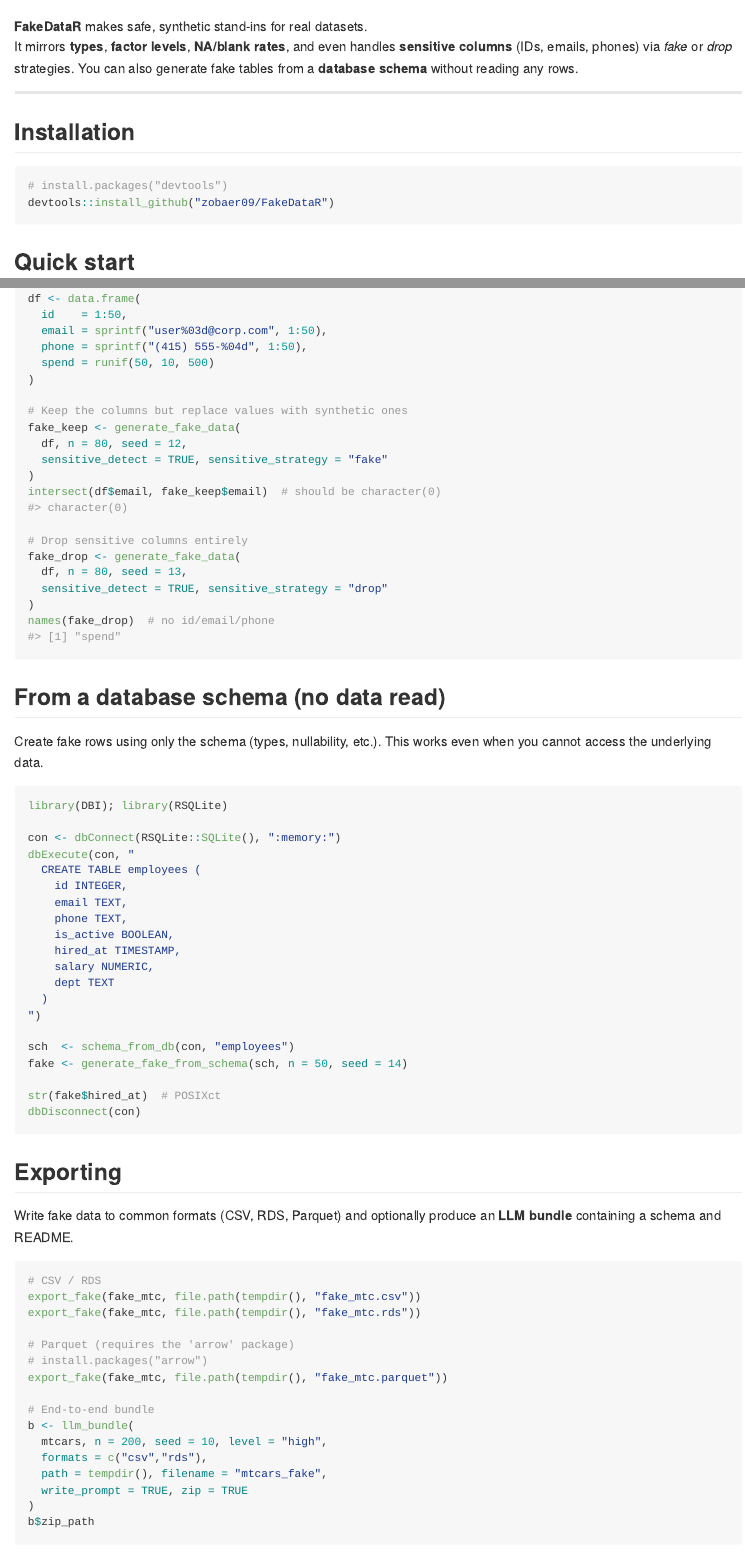
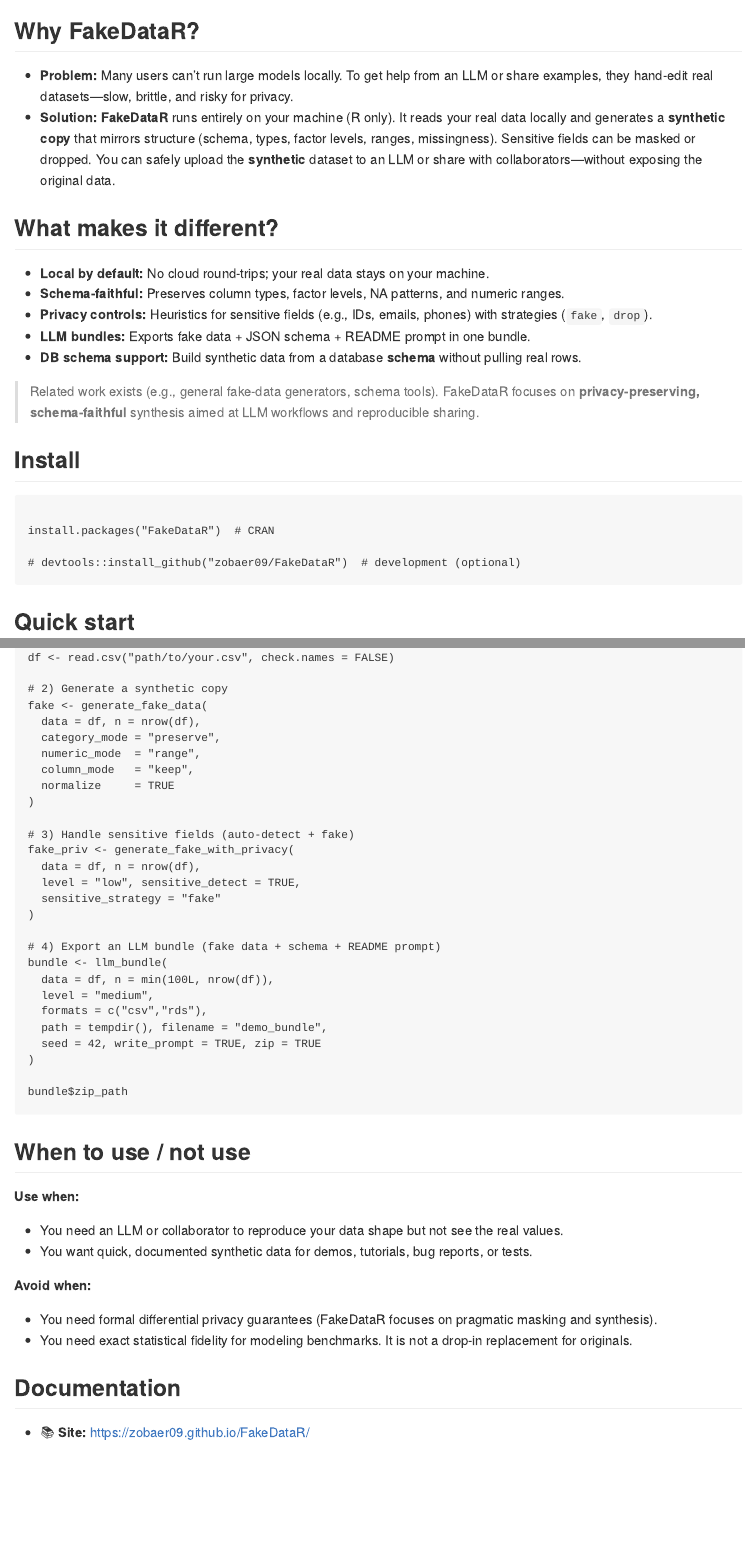
Before and after one commit to zobaer09/FakeDataR, an R Markdown document (README.Rmd): the page in a window 1100 px wide, from 130 px down before the commit and from 140 px down after it, and a second part further down, joined at a grey line. The pictures show the output file README.md that the author committed with the source, drawn offline in the style of GitHub; badge pictures from the web are left out.

Commit message:
docs: add logo, badges, and pkgdown tweaks; ignore local artifacts

````diff
--- a/README.Rmd
+++ b/README.Rmd
@@ -17,7 +17,4 @@ knitr::opts_chunk$set(
 
 <p align="right"><img src="man/figures/logo.png" alt="FakeDataR logo" width="140"></p>
 
-<!-- badges: start -->
-
-<!-- CRAN status -->
 [![CRAN status](https://www.r-pkg.org/badges/version/FakeDataR)](https://CRAN.R-project.org/package=FakeDataR)
@@ -27,28 +21,34 @@ knitr::opts_chunk$set(
 [![CRAN downloads](https://cranlogs.r-pkg.org/badges/grand-total/FakeDataR?color=brightgreen)](https://cran.r-project.org/package=FakeDataR)
-
-<!-- CI -->
 [![R-CMD-check](https://github.com/zobaer09/FakeDataR/actions/workflows/R-CMD-check.yaml/badge.svg)](https://github.com/zobaer09/FakeDataR/actions/workflows/R-CMD-check.yaml)
 [![pkgdown](https://github.com/zobaer09/FakeDataR/actions/workflows/pkgdown.yaml/badge.svg)](https://github.com/zobaer09/FakeDataR/actions/workflows/pkgdown.yaml)
-
-<!-- Site -->
 [![Website](https://img.shields.io/badge/docs-pkgdown-blue)](https://zobaer09.github.io/FakeDataR/)
 
+## Why FakeDataR?
 
-<!-- badges: end -->
+- **Problem:** Many users can’t run large models locally. To get help from an LLM or share examples, they hand-edit real datasets—slow, brittle, and risky for privacy.
+- **Solution:** **FakeDataR** runs entirely on your machine (R only). It reads your real data locally and generates a **synthetic copy** that mirrors structure (schema, types, factor levels, ranges, missingness). Sensitive fields can be masked or dropped. You can safely upload the **synthetic** dataset to an LLM or share with collaborators—without exposing the original data.
 
-**FakeDataR** makes safe, synthetic stand‑ins for real datasets.
-It mirrors **types**, **factor levels**, **NA/blank rates**, and even handles **sensitive columns** (IDs, emails, phones) via *fake* or *drop* strategies. You can also generate fake tables from a **database schema** without reading any rows.
+## What makes it different?
 
----
+- **Local by default:** No cloud round-trips; your real data stays on your machine.
+- **Schema-faithful:** Preserves column types, factor levels, NA patterns, and numeric ranges.
+- **Privacy controls:** Heuristics for sensitive fields (e.g., IDs, emails, phones) with strategies (`fake`, `drop`).
+- **LLM bundles:** Exports fake data + JSON schema + README prompt in one bundle.
+- **DB schema support:** Build synthetic data from a database **schema** without pulling real rows.
 
-## Installation
+> Related work exists (e.g., general fake-data generators, schema tools). FakeDataR focuses on **privacy-preserving, schema-faithful** synthesis aimed at LLM workflows and reproducible sharing.
 
-```r
-# install.packages("devtools")
-devtools::install_github("zobaer09/FakeDataR")
+## Install
+
+```{r}
+
+install.packages("FakeDataR")  # CRAN
+
+# devtools::install_github("zobaer09/FakeDataR")  # development (optional)
+
 ```
 
 ## Quick start
 
-Generate a fake dataset that matches the structure of a real one:
+```{r}
 
@@ -60,10 +58,39 @@ head(fake_mtc)
+df <- read.csv("path/to/your.csv", check.names = FALSE)
+
+# 2) Generate a synthetic copy
+fake <- generate_fake_data(
+  data = df, n = nrow(df),
+  category_mode = "preserve",
+  numeric_mode  = "range",
+  column_mode   = "keep",
+  normalize     = TRUE
+)
+
+# 3) Handle sensitive fields (auto-detect + fake)
+fake_priv <- generate_fake_with_privacy(
+  data = df, n = nrow(df),
+  level = "low", sensitive_detect = TRUE,
+  sensitive_strategy = "fake"
+)
+
+# 4) Export an LLM bundle (fake data + schema + README prompt)
+bundle <- llm_bundle(
+  data = df, n = min(100L, nrow(df)),
+  level = "medium",
+  formats = c("csv","rds"),
+  path = tempdir(), filename = "demo_bundle",
+  seed = 42, write_prompt = TRUE, zip = TRUE
+)
+
+bundle$zip_path
+
 ```
 
-Validate that classes and basic patterns were preserved:
+## When to use / not use
 
-```{r quick-validate}
-validate_fake(mtcars, fake_mtc)
-```
+**Use when:**
 
-Preserve factor levels & numeric ranges (example with `palmerpenguins`):
+- You need an LLM or collaborator to reproduce your data shape but not see the real values.
+- You want quick, documented synthetic data for demos, tutorials, bug reports, or tests.
 
+**Avoid when:**
@@ -77,5 +97,6 @@ if (requireNamespace("palmerpenguins", quietly = TRUE)) {
 
-## Sensitive columns
+- You need formal differential privacy guarantees (FakeDataR focuses on pragmatic masking and synthesis).
+- You need exact statistical fidelity for modeling benchmarks. It is not a drop-in replacement for originals.
 
-Detect and handle PII by name. Use strategy `"fake"` (default) or `"drop"`:
+## Documentation
 
@@ -83,6 +103 @@ Detect and handle PII by name. Use strategy `"fake"` (default) or `"drop"`:
-df <- data.frame(
-  id    = 1:50,
-  email = sprintf("user%03d@corp.com", 1:50),
-  phone = sprintf("(415) 555-%04d", 1:50),
-  spend = runif(50, 10, 500)
-)
+- 📚 **Site:** <https://zobaer09.github.io/FakeDataR/>
@@ -89,64 +105,3 @@ df <- data.frame(
 
-# Keep the columns but replace values with synthetic ones
-fake_keep <- generate_fake_data(
-  df, n = 80, seed = 12,
-  sensitive_detect = TRUE, sensitive_strategy = "fake"
-)
-intersect(df$email, fake_keep$email)  # should be character(0)
+## Citation
 
-# Drop sensitive columns entirely
-fake_drop <- generate_fake_data(
-  df, n = 80, seed = 13,
-  sensitive_detect = TRUE, sensitive_strategy = "drop"
-)
-names(fake_drop)  # no id/email/phone
-```
-
-## From a database schema (no data read)
-
-Create fake rows using only the schema (types, nullability, etc.). This works even when you cannot access the underlying data.
-
-```{r db, eval=FALSE}
-library(DBI); library(RSQLite)
-
-con <- dbConnect(RSQLite::SQLite(), ":memory:")
-dbExecute(con, "
-  CREATE TABLE employees (
-    id INTEGER,
-    email TEXT,
-    phone TEXT,
-    is_active BOOLEAN,
-    hired_at TIMESTAMP,
-    salary NUMERIC,
-    dept TEXT
-  )
-")
-
-sch  <- schema_from_db(con, "employees")
-fake <- generate_fake_from_schema(sch, n = 50, seed = 14)
-
-str(fake$hired_at)  # POSIXct
-dbDisconnect(con)
-```
-
-## Exporting
-
-Write fake data to common formats (CSV, RDS, Parquet) and optionally produce an **LLM bundle** containing a schema and README.
-
-```{r export, eval=FALSE}
-# CSV / RDS
-export_fake(fake_mtc, file.path(tempdir(), "fake_mtc.csv"))
-export_fake(fake_mtc, file.path(tempdir(), "fake_mtc.rds"))
-
-# Parquet (requires the 'arrow' package)
-# install.packages("arrow")
-export_fake(fake_mtc, file.path(tempdir(), "fake_mtc.parquet"))
-
-# End-to-end bundle
-b <- llm_bundle(
-  mtcars, n = 200, seed = 10, level = "high",
-  formats = c("csv","rds"),
-  path = tempdir(), filename = "mtcars_fake",
-  write_prompt = TRUE, zip = TRUE
-)
-b$zip_path
````
Also changed, not shown: _pkgdown.yml (+17 -1 lines), README.md, README.Rmd (44 more changed lines), 2 other files.
